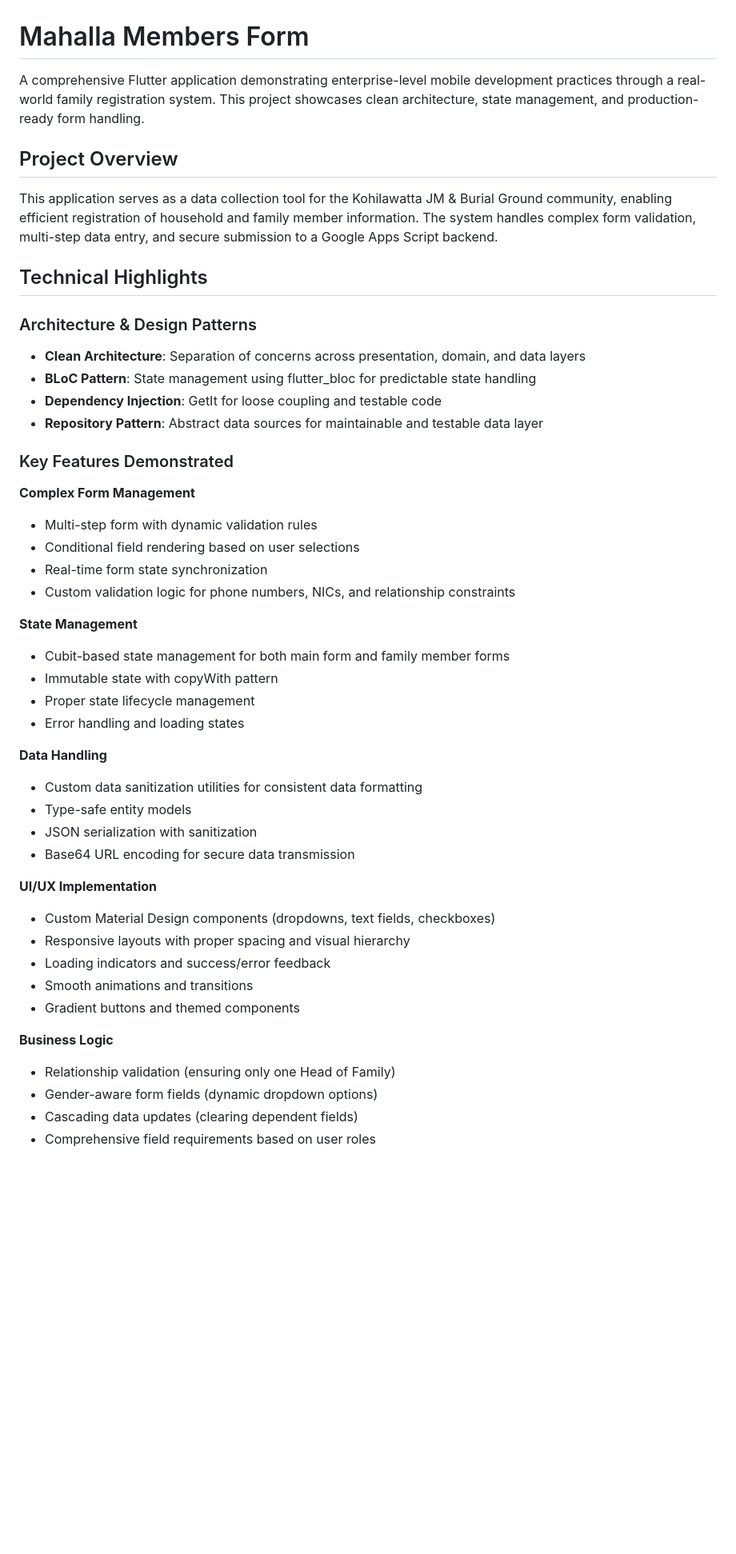
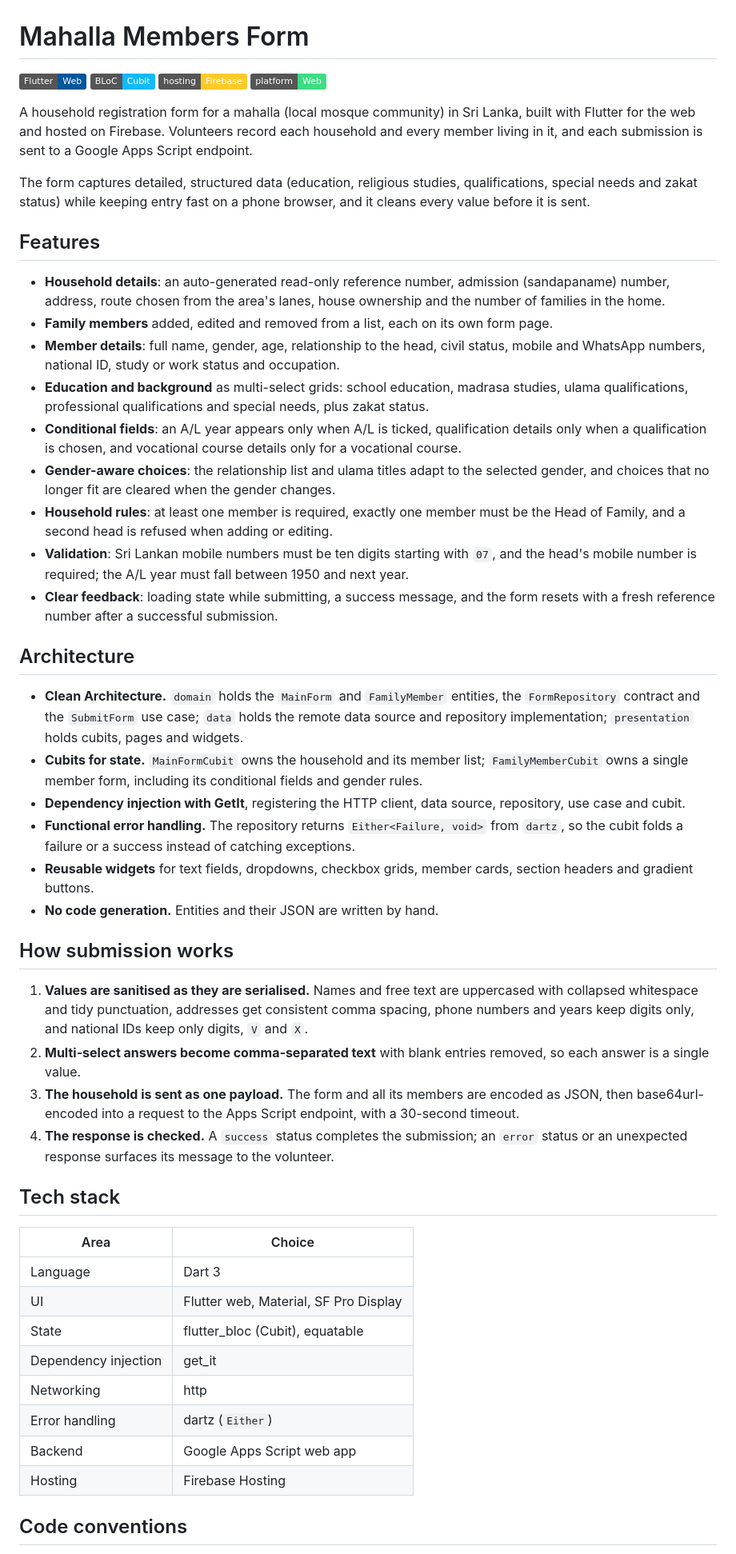
Before and after one commit to iamafzalhassan/mmf, a Markdown page: README.md, the part around one of its changes. Shown at 80% size. Drawn GitHub-style; badges without logos; blank space fills up the shorter version.

Commit message:
Rewrite README with badges and verified feature details

```diff
--- a/README.md
+++ b/README.md
@@ -1,50 +1,54 @@
 # Mahalla Members Form
 
-A comprehensive Flutter application demonstrating enterprise-level mobile development practices through a real-world family registration system. This project showcases clean architecture, state management, and production-ready form handling.
+![Flutter](https://img.shields.io/badge/Flutter-Web-02569B?logo=flutter&logoColor=white)
+![BLoC](https://img.shields.io/badge/BLoC-Cubit-13B9FD)
+![Firebase Hosting](https://img.shields.io/badge/hosting-Firebase-FFCA28?logo=firebase&logoColor=black)
+![Platform](https://img.shields.io/badge/platform-Web-3DDC84)
 
-## Project Overview
+A household registration form for a mahalla (local mosque community) in Sri Lanka, built with Flutter for the web and hosted on Firebase. Volunteers record each household and every member living in it, and each submission is sent to a Google Apps Script endpoint.
 
-This application serves as a data collection tool for the Kohilawatta JM & Burial Ground community, enabling efficient registration of household and family member information. The system handles complex form validation, multi-step data entry, and secure submission to a Google Apps Script backend.
+The form captures detailed, structured data (education, religious studies, qualifications, special needs and zakat status) while keeping entry fast on a phone browser, and it cleans every value before it is sent.
 
-## Technical Highlights
+## Features
 
-### Architecture & Design Patterns
+- **Household details**: an auto-generated read-only reference number, admission (sandapaname) number, address, route chosen from the area's lanes, house ownership and the number of families in the home.
+- **Family members** added, edited and removed from a list, each on its own form page.
+- **Member details**: full name, gender, age, relationship to the head, civil status, mobile and WhatsApp numbers, national ID, study or work status and occupation.
+- **Education and background** as multi-select grids: school education, madrasa studies, ulama qualifications, professional qualifications and special needs, plus zakat status.
+- **Conditional fields**: an A/L year appears only when A/L is ticked, qualification details only when a qualification is chosen, and vocational course details only for a vocational course.
+- **Gender-aware choices**: the relationship list and ulama titles adapt to the selected gender, and choices that no longer fit are cleared when the gender changes.
+- **Household rules**: at least one member is required, exactly one member must be the Head of Family, and a second head is refused when adding or editing.
+- **Validation**: Sri Lankan mobile numbers must be ten digits starting with `07`, and the head's mobile number is required; the A/L year must fall between 1950 and next year.
+- **Clear feedback**: loading state while submitting, a success message, and the form resets with a fresh reference number after a successful submission.
 
-- **Clean Architecture**: Separation of concerns across presentation, domain, and data layers
-- **BLoC Pattern**: State management using flutter_bloc for predictable state handling
-- **Dependency Injection**: GetIt for loose coupling and testable code
-- **Repository Pattern**: Abstract data sources for maintainable and testable data layer
+## Architecture
 
-### Key Features Demonstrated
+- **Clean Architecture.** `domain` holds the `MainForm` and `FamilyMember` entities, the `FormRepository` contract and the `SubmitForm` use case; `data` holds the remote data source and repository implementation; `presentation` holds cubits, pages and widgets.
+- **Cubits for state.** `MainFormCubit` owns the household and its member list; `FamilyMemberCubit` owns a single member form, including its conditional fields and gender rules.
+- **Dependency injection with GetIt**, registering the HTTP client, data source, repository, use case and cubit.
+- **Functional error handling.** The repository returns `Either<Failure, void>` from `dartz`, so the cubit folds a failure or a success instead of catching exceptions.
+- **Reusable widgets** for text fields, dropdowns, checkbox grids, member cards, section headers and gradient buttons.
+- **No code generation.** Entities and their JSON are written by hand.
 
-**Complex Form Management**
-- Multi-step form with dynamic validation rules
-- Conditional field rendering based on user selections
-- Real-time form state synchronization
-- Custom validation logic for phone numbers, NICs, and relationship constraints
+## How submission works
 
-**State Management**
-- Cubit-based state management for both main form and family member forms
-- Immutable state with copyWith pattern
-- Proper state lifecycle management
-- Error handling and loading states
+1. **Values are sanitised as they are serialised.** Names and free text are uppercased with collapsed whitespace and tidy punctuation, addresses get consistent comma spacing, phone numbers and years keep digits only, and national IDs keep only digits, `V` and `X`.
+2. **Multi-select answers become comma-separated text** with blank entries removed, so each answer is a single value.
+3. **The household is sent as one payload.** The form and all its members are encoded as JSON, then base64url-encoded into a request to the Apps Script endpoint, with a 30-second timeout.
+4. **The response is checked.** A `success` status completes the submission; an `error` status or an unexpected response surfaces its message to the volunteer.
 
-**Data Handling**
-- Custom data sanitization utilities for consistent data formatting
-- Type-safe entity models
-- JSON serialization with sanitization
-- Base64 URL encoding for secure data transmission
+## Tech stack
 
-**UI/UX Implementation**
-- Custom Material Design components (dropdowns, text fields, checkboxes)
-- Responsive layouts with proper spacing and visual hierarchy
-- Loading indicators and success/error feedback
-- Smooth animations and transitions
-- Gradient buttons and themed components
+| Area | Choice |
+|---|---|
+| Language | Dart 3 |
+| UI | Flutter web, Material, SF Pro Display |
+| State | flutter_bloc (Cubit), equatable |
+| Dependency injection | get_it |
+| Networking | http |
+| Error handling | dartz (`Either`) |
+| Backend | Google Apps Script web app |
+| Hosting | Firebase Hosting |
 
-**Business Logic**
-- Relationship validation (ensuring only one Head of Family)
-- Gender-aware form fields (dynamic dropdown options)
-- Cascading data updates (clearing dependent fields)
-- Comprehensive field requirements based on user roles
+## Code conventions
 
```
Also changed, not shown: other parts of README.md (+27 -22 lines).
